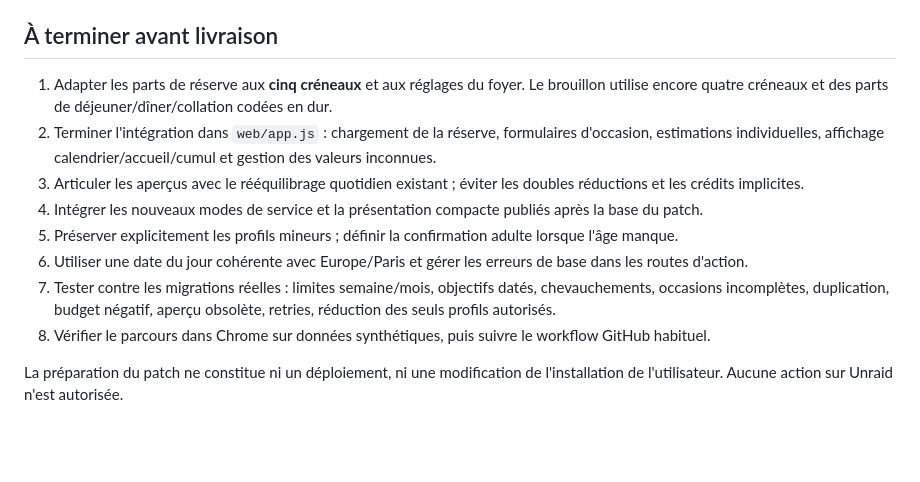
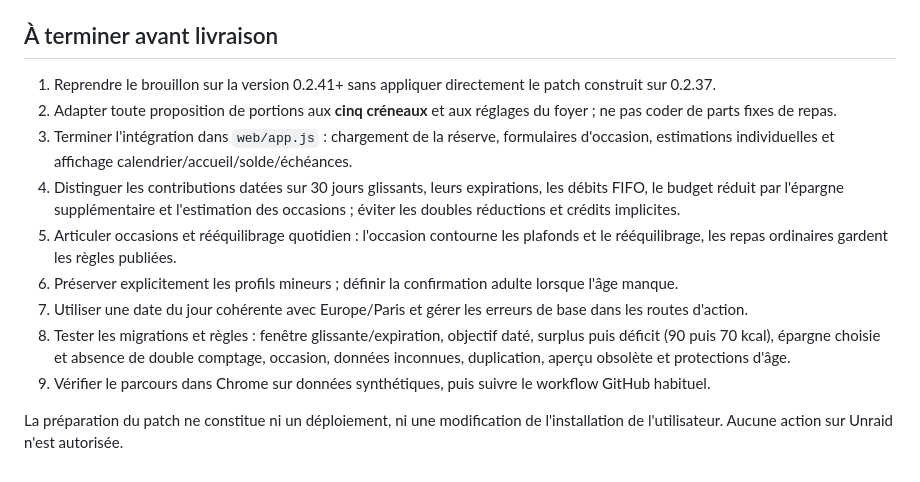
Before and after one commit to throlan/Lapinou-Dish, a Markdown page: docs/drafts/ENERGY-RESERVE.md, the part around one of its changes. GitHub-like rendering; blank space fills up the shorter version.

```diff
--- a/docs/drafts/ENERGY-RESERVE.md
+++ b/docs/drafts/ENERGY-RESERVE.md
@@ -30,13 +52,14 @@ Le patch correspond à cette ancienne base, **pas à la version 0.2.41**. Ne pas
 
 ## À terminer avant livraison
 
-1. Adapter les parts de réserve aux **cinq créneaux** et aux réglages du foyer. Le brouillon utilise encore quatre créneaux et des parts de déjeuner/dîner/collation codées en dur.
-2. Terminer l'intégration dans `web/app.js` : chargement de la réserve, formulaires d'occasion, estimations individuelles, affichage calendrier/accueil/cumul et gestion des valeurs inconnues.
-3. Articuler les aperçus avec le rééquilibrage quotidien existant ; éviter les doubles réductions et les crédits implicites.
-4. Intégrer les nouveaux modes de service et la présentation compacte publiés après la base du patch.
-5. Préserver explicitement les profils mineurs ; définir la confirmation adulte lorsque l'âge manque.
-6. Utiliser une date du jour cohérente avec Europe/Paris et gérer les erreurs de base dans les routes d'action.
-7. Tester contre les migrations réelles : limites semaine/mois, objectifs datés, chevauchements, occasions incomplètes, duplication, budget négatif, aperçu obsolète, retries, réduction des seuls profils autorisés.
-8. Vérifier le parcours dans Chrome sur données synthétiques, puis suivre le workflow GitHub habituel.
+1. Reprendre le brouillon sur la version 0.2.41+ sans appliquer directement le patch construit sur 0.2.37.
+2. Adapter toute proposition de portions aux **cinq créneaux** et aux réglages du foyer ; ne pas coder de parts fixes de repas.
+3. Terminer l'intégration dans `web/app.js` : chargement de la réserve, formulaires d'occasion, estimations individuelles et affichage calendrier/accueil/solde/échéances.
+4. Distinguer les contributions datées sur 30 jours glissants, leurs expirations, les débits FIFO, le budget réduit par l'épargne supplémentaire et l'estimation des occasions ; éviter les doubles réductions et crédits implicites.
+5. Articuler occasions et rééquilibrage quotidien : l'occasion contourne les plafonds et le rééquilibrage, les repas ordinaires gardent les règles publiées.
+6. Préserver explicitement les profils mineurs ; définir la confirmation adulte lorsque l'âge manque.
+7. Utiliser une date du jour cohérente avec Europe/Paris et gérer les erreurs de base dans les routes d'action.
+8. Tester les migrations et règles : fenêtre glissante/expiration, objectif daté, surplus puis déficit (90 puis 70 kcal), épargne choisie et absence de double comptage, occasion, données inconnues, duplication, aperçu obsolète et protections d'âge.
+9. Vérifier le parcours dans Chrome sur données synthétiques, puis suivre le workflow GitHub habituel.
 
 La préparation du patch ne constitue ni un déploiement, ni une modification de l'installation de l'utilisateur. Aucune action sur Unraid n'est autorisée.
```
Also changed, not shown: other parts of docs/drafts/ENERGY-RESERVE.md (+27 -5 lines), docs/REPRISE.md (+11 -3 lines), docs/STATUS.md (+5 -4 lines).
